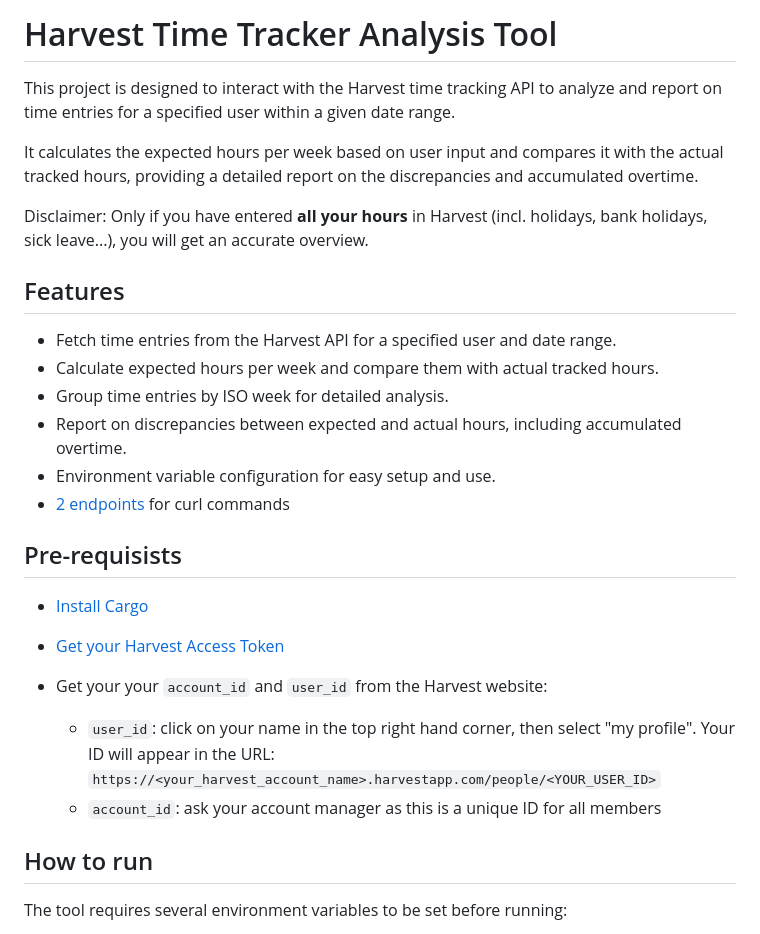
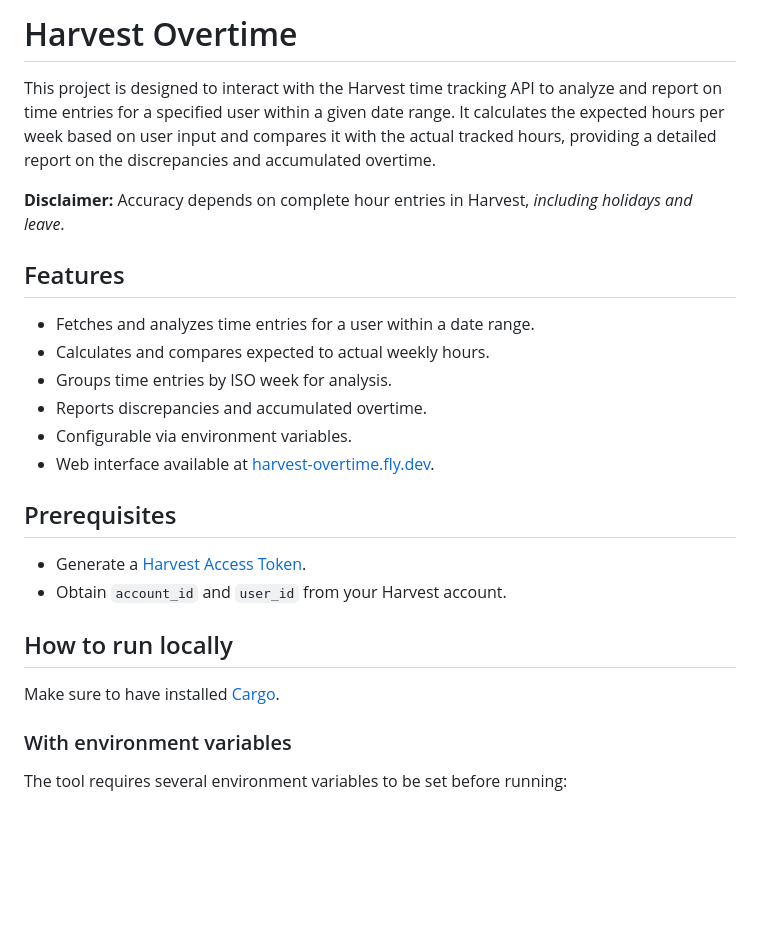
Before and after one commit to tiphdousset/harvest-overtime, a Markdown page: README.md, the part around the change printed below. GitHub-like rendering; blank space fills up the shorter version.

```diff
--- a/README.md
+++ b/README.md
@@ -1,31 +1,28 @@
-# Harvest Time Tracker Analysis Tool
+# Harvest Overtime
 
-This project is designed to interact with the Harvest time tracking API to analyze and report on time entries for a specified user within a given date range.
+This project is designed to interact with the Harvest time tracking API to analyze and report on time entries for a specified user within a given date range. It calculates the expected hours per week based on user input and compares it with the actual tracked hours, providing a detailed report on the discrepancies and accumulated overtime.
 
-It calculates the expected hours per week based on user input and compares it with the actual tracked hours, providing a detailed report on the discrepancies and accumulated overtime.
-
-Disclaimer: Only if you have entered **all your hours** in Harvest (incl. holidays, bank holidays, sick leave...), you will get an accurate overview.
+**Disclaimer:** Accuracy depends on complete hour entries in Harvest, *including holidays and leave*.
 
 ## Features
 
-- Fetch time entries from the Harvest API for a specified user and date range.
-- Calculate expected hours per week and compare them with actual tracked hours.
-- Group time entries by ISO week for detailed analysis.
-- Report on discrepancies between expected and actual hours, including accumulated overtime.
-- Environment variable configuration for easy setup and use.
-- [2 endpoints](#curl) for curl commands
+- Fetches and analyzes time entries for a user within a date range.
+- Calculates and compares expected to actual weekly hours.
+- Groups time entries by ISO week for analysis.
+- Reports discrepancies and accumulated overtime.
+- Configurable via environment variables.
+- Web interface available at [harvest-overtime.fly.dev](https://harvest-overtime.fly.dev/).
 
-## Pre-requisists
+## Prerequisites
 
-- [Install Cargo](https://doc.rust-lang.org/cargo/getting-started/installation.html)
+- Generate a [Harvest Access Token](https://id.getharvest.com/oauth2/access_tokens/new).
+- Obtain `account_id` and `user_id` from your Harvest account.
 
-- [Get your Harvest Access Token](https://id.getharvest.com/oauth2/access_tokens/new)
+## How to run locally
 
-- Get your your `account_id` and `user_id` from the Harvest website:
-    - `user_id`: click on your name in the top right hand corner, then select "my profile". Your ID will appear in the URL: `https://<your_harvest_account_name>.harvestapp.com/people/<YOUR_USER_ID>`
-    - `account_id`: ask your account manager as this is a unique ID for all members
+Make sure to have installed [Cargo](https://doc.rust-lang.org/cargo/getting-started/installation.html).
 
-## How to run
+### With environment variables
 
 The tool requires several environment variables to be set before running:
 
```
Also changed, not shown: other parts of README.md (+30 -47 lines).
